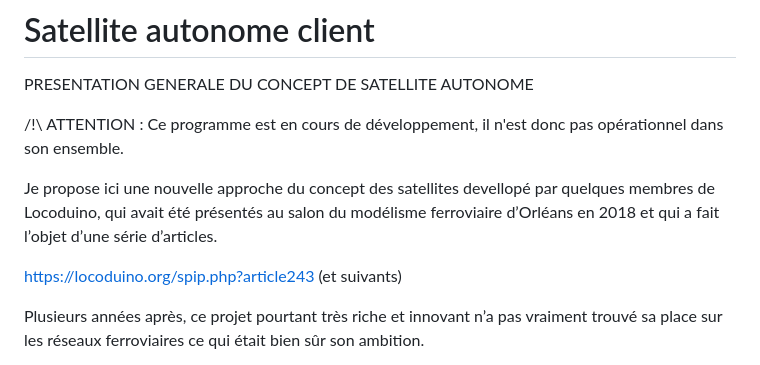
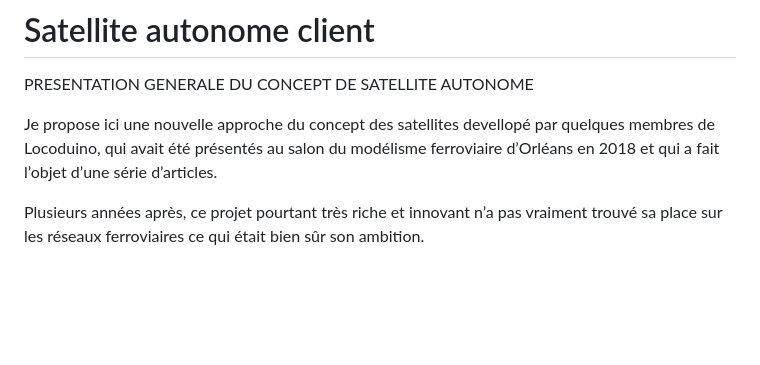
Before and after one commit to BOBILLEChristophe/Satellite_autonome_client, a Markdown page: README.md, the part around the change. GitHub-like rendering; blank space fills up the shorter version.

```diff
--- a/README.md
+++ b/README.md
@@ -2,11 +2,7 @@
 
 PRESENTATION GENERALE DU CONCEPT DE SATELLITE AUTONOME
 
-/!\ ATTENTION : Ce programme est en cours de développement, il n'est donc pas opérationnel dans son ensemble.
-
 Je propose ici une nouvelle approche du concept des satellites devellopé par quelques membres de Locoduino, qui avait été présentés au salon du modélisme ferroviaire d’Orléans en 2018 et qui a fait l’objet d’une série d’articles.
-
-https://locoduino.org/spip.php?article243 (et suivants)
 
 Plusieurs années après, ce projet pourtant très riche et innovant n’a pas vraiment trouvé sa place sur les réseaux ferroviaires ce qui était bien sûr son ambition.
 
```
